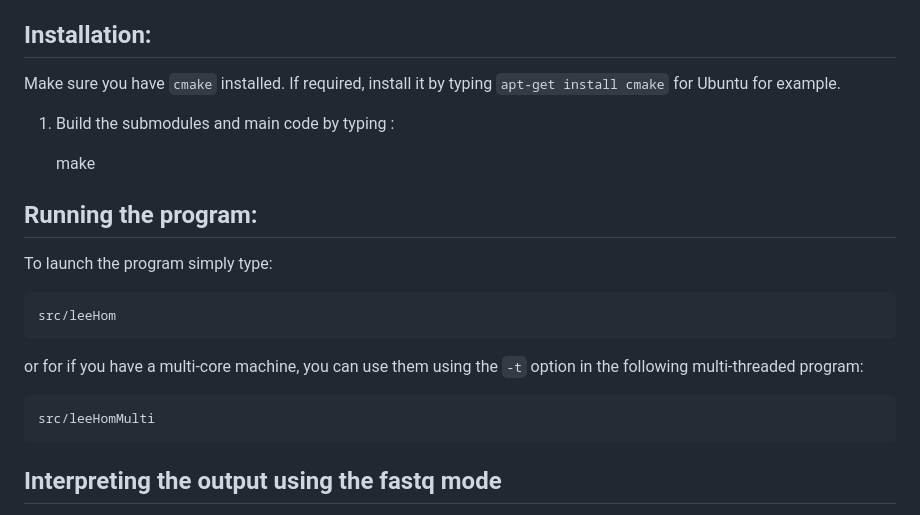
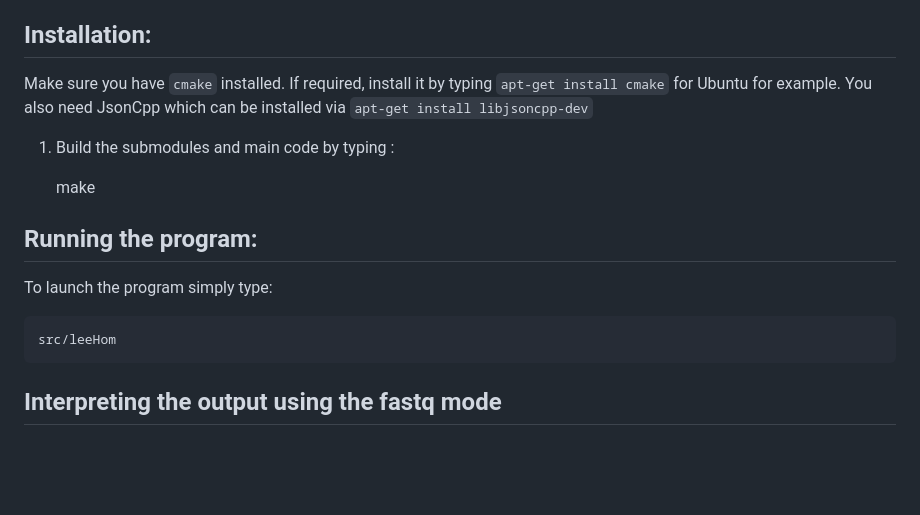
Before and after one commit to grenaud/leeHom, a Markdown page: README.md, the part around the change. Rendered like a GitHub page; blank space fills up the shorter version.

````diff
--- a/README.md
+++ b/README.md
@@ -13,8 +13,7 @@ Go to https://github.com/grenaud/leeHom and do one of the following:
 2. [Download the ZIP archive](https://github.com/grenaud/leeHom/archive/master.zip) and then manually download the submodules
 
 ## Installation:
-Make sure you have `cmake` installed. If required, install it by
-typing `apt-get install cmake` for Ubuntu for example.
+Make sure you have `cmake` installed. If required, install it by typing `apt-get install cmake` for Ubuntu for example. You also need JsonCpp which can be installed via `apt-get install libjsoncpp-dev`
 
 1. Build the submodules and main code by typing :
 
@@ -27,10 +26,6 @@ To launch the program simply type:
 src/leeHom
 ```
 
-or for if you have a multi-core machine, you can use them using the `-t` option in the following multi-threaded program:
-```
-src/leeHomMulti
-```
 
 
 
````
